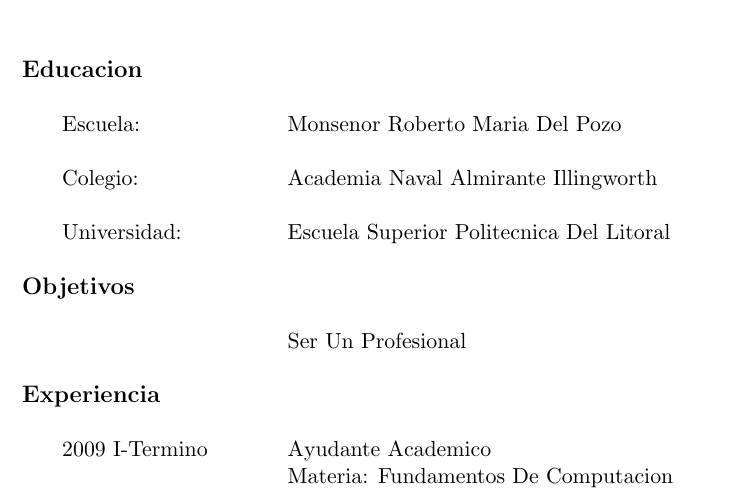
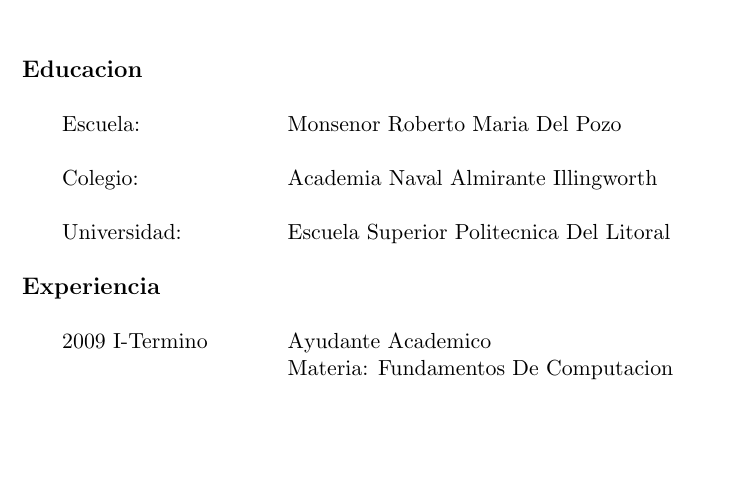
Before and after one commit to dannyste/CV, a LaTeX CV (CV.tex): part of the page, cut so that both start at the same text, the shorter picture padded with empty space. Compiled offline with pdfLaTeX.

Commit message:
Update CV.tex
Modificando...

```diff
--- a/CV.tex
+++ b/CV.tex
@@ -47,10 +47,6 @@
 \> Colegio:             \> Academia Naval Almirante  Illingworth                                     \\ \\
 \> Universidad:      \> Escuela Superior Politecnica Del Litoral                                   \\ \\
 
-{\large \bf Objetivos}                                         \\ \\
-
-\>                      \> Ser Un Profesional                       \\ \\
-
 
 {\large \bf Experiencia}                                                     \\ \\
 
```
